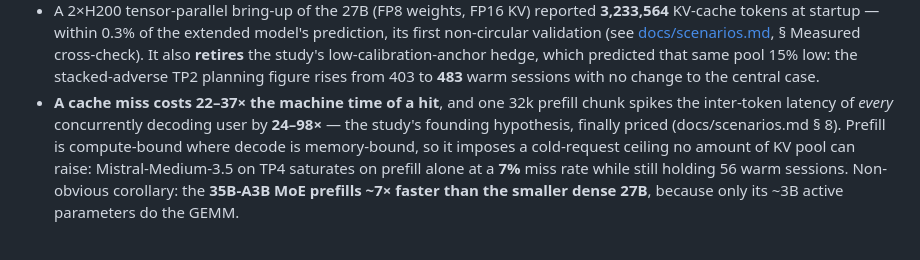
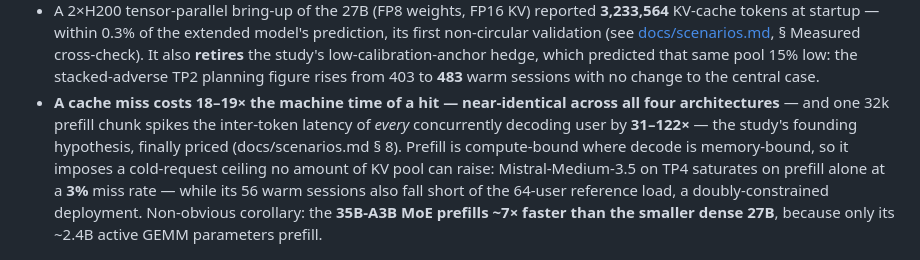
Before and after one commit to T0mSIlver/working-set, a Markdown page: README.md, the part around the change. Rendered like a GitHub page.

```diff
--- a/README.md
+++ b/README.md
@@ -36,15 +36,17 @@ The full write-up — setup, method, results, and recommendations — is in
   **retires** the study's low-calibration-anchor hedge, which predicted that
   same pool 15% low: the stacked-adverse TP2 planning figure rises from 403 to
   **483** warm sessions with no change to the central case.
-- **A cache miss costs 22–37× the machine time of a hit**, and one 32k prefill
-  chunk spikes the inter-token latency of *every* concurrently decoding user by
-  **24–98×** — the study's founding hypothesis, finally priced
-  (docs/scenarios.md § 8). Prefill is compute-bound where decode is
-  memory-bound, so it imposes a cold-request ceiling no amount of KV pool can
-  raise: Mistral-Medium-3.5 on TP4 saturates on prefill alone at a **7%** miss
-  rate while still holding 56 warm sessions. Non-obvious corollary: the
-  **35B-A3B MoE prefills ~7× faster than the smaller dense 27B**, because only
-  its ~3B active parameters do the GEMM.
+- **A cache miss costs 18–19× the machine time of a hit — near-identical
+  across all four architectures** — and one 32k prefill chunk spikes the
+  inter-token latency of *every* concurrently decoding user by **31–122×** —
+  the study's founding hypothesis, finally priced (docs/scenarios.md § 8).
+  Prefill is compute-bound where decode is memory-bound, so it imposes a
+  cold-request ceiling no amount of KV pool can raise: Mistral-Medium-3.5 on
+  TP4 saturates on prefill alone at a **3%** miss rate — while its 56 warm
+  sessions also fall short of the 64-user reference load, a doubly-constrained
+  deployment. Non-obvious corollary: the **35B-A3B MoE prefills ~7× faster
+  than the smaller dense 27B**, because only its ~2.4B active GEMM parameters
+  prefill.
 
 ![Cache hit-rate sweep](figures/prefix_cache_sweep.png)
 
```
Also changed, not shown: docs/scenarios.md (+78 -48 lines), research/prefill.md (+63 -24 lines), figures/scenario_prefill_thrash.png, 3 other files.
